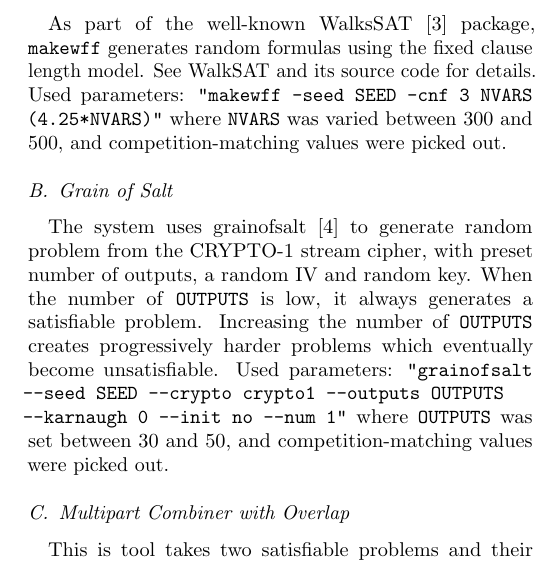
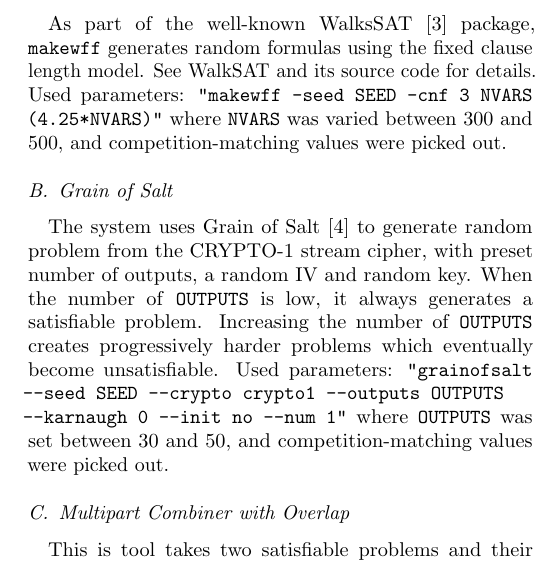
Before and after one commit to zeta1999/cryptominisat-satcomp2020, a LaTeX paper (cnfs/descr/cdcl-sls.tex): part of one column of the page, cut so that both start at the same text. Compiled offline with pdfLaTeX.

Commit message:
Fixing typo

```diff
--- a/cnfs/descr/cdcl-sls.tex
+++ b/cnfs/descr/cdcl-sls.tex
@@ -41,7 +41,7 @@ The system tries to mimic real-world problems that are combinations of two easy
 As part of the well-known WalksSAT~\cite{Selman95localsearch} package, \texttt{makewff} generates random formulas using the fixed clause length model. See WalkSAT and its source code for details. Used parameters: \texttt{"makewff -seed SEED -cnf 3 NVARS (4.25*NVARS)"} where \texttt{NVARS} was varied between 300 and 500, and competition-matching values were picked out.
 
 \subsection{Grain of Salt}
-The system uses grainofsalt~\cite{soos2010grain} to generate random problem from the CRYPTO-1 stream cipher, with preset number of outputs, a random IV and random key. When the number of \texttt{OUTPUTS} is low, it always generates a satisfiable problem. Increasing the number of \texttt{OUTPUTS} creates progressively harder problems which eventually become unsatisfiable. Used parameters: \texttt{"grainofsalt --seed SEED --crypto crypto1 --outputs OUTPUTS --karnaugh 0 --init no --num 1"} where \texttt{OUTPUTS} was set between 30 and 50, and competition-matching values were picked out.
+The system uses Grain of Salt~\cite{soos2010grain} to generate random problem from the CRYPTO-1 stream cipher, with preset number of outputs, a random IV and random key. When the number of \texttt{OUTPUTS} is low, it always generates a satisfiable problem. Increasing the number of \texttt{OUTPUTS} creates progressively harder problems which eventually become unsatisfiable. Used parameters: \texttt{"grainofsalt --seed SEED --crypto crypto1 --outputs OUTPUTS --karnaugh 0 --init no --num 1"} where \texttt{OUTPUTS} was set between 30 and 50, and competition-matching values were picked out.
 
 
 \subsection{Multipart Combiner with Overlap}
```
